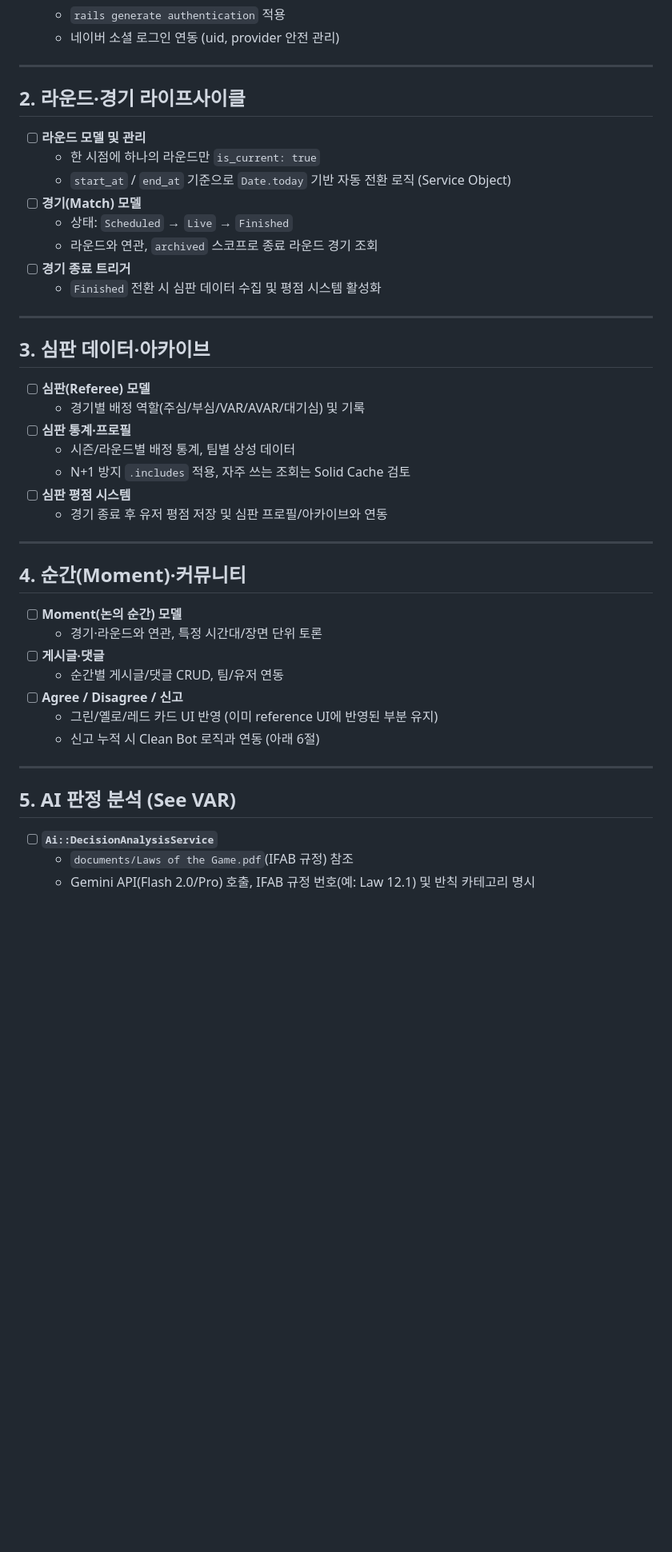
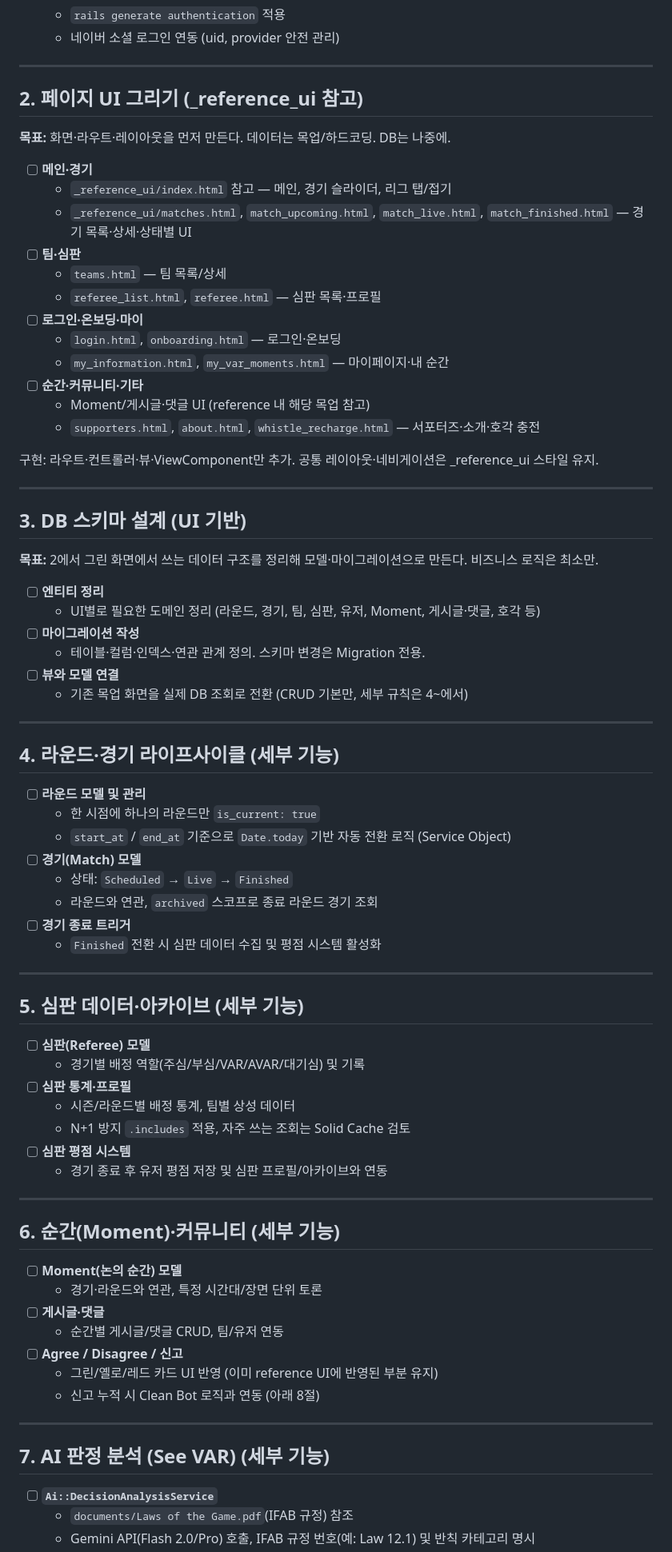
Before and after one commit to nomelancholy/seevar, a Markdown page: progress.md, the part around one of its changes. Shown at 80% size. GitHub-like rendering; blank space fills up the shorter version.

Commit message:
progress update

```diff
--- a/progress.md
+++ b/progress.md
@@ -25,7 +27,41 @@
 
 ---
 
-## 2. 라운드·경기 라이프사이클
+## 2. 페이지 UI 그리기 (_reference_ui 참고)
+
+**목표:** 화면·라우트·레이아웃을 먼저 만든다. 데이터는 목업/하드코딩. DB는 나중에.
+
+- [ ] **메인·경기**
+  - `_reference_ui/index.html` 참고 — 메인, 경기 슬라이더, 리그 탭/접기
+  - `_reference_ui/matches.html`, `match_upcoming.html`, `match_live.html`, `match_finished.html` — 경기 목록·상세·상태별 UI
+- [ ] **팀·심판**
+  - `teams.html` — 팀 목록/상세
+  - `referee_list.html`, `referee.html` — 심판 목록·프로필
+- [ ] **로그인·온보딩·마이**
+  - `login.html`, `onboarding.html` — 로그인·온보딩
+  - `my_information.html`, `my_var_moments.html` — 마이페이지·내 순간
+- [ ] **순간·커뮤니티·기타**
+  - Moment/게시글·댓글 UI (reference 내 해당 목업 참고)
+  - `supporters.html`, `about.html`, `whistle_recharge.html` — 서포터즈·소개·호각 충전
+
+구현: 라우트·컨트롤러·뷰·ViewComponent만 추가. 공통 레이아웃·네비게이션은 _reference_ui 스타일 유지.
+
+---
+
+## 3. DB 스키마 설계 (UI 기반)
+
+**목표:** 2에서 그린 화면에서 쓰는 데이터 구조를 정리해 모델·마이그레이션으로 만든다. 비즈니스 로직은 최소만.
+
+- [ ] **엔티티 정리**
+  - UI별로 필요한 도메인 정리 (라운드, 경기, 팀, 심판, 유저, Moment, 게시글·댓글, 호각 등)
+- [ ] **마이그레이션 작성**
+  - 테이블·컬럼·인덱스·연관 관계 정의. 스키마 변경은 Migration 전용.
+- [ ] **뷰와 모델 연결**
+  - 기존 목업 화면을 실제 DB 조회로 전환 (CRUD 기본만, 세부 규칙은 4~에서)
+
+---
+
+## 4. 라운드·경기 라이프사이클 (세부 기능)
 
 - [ ] **라운드 모델 및 관리**
   - 한 시점에 하나의 라운드만 `is_current: true`
@@ -38,7 +74,7 @@
 
 ---
 
-## 3. 심판 데이터·아카이브
+## 5. 심판 데이터·아카이브 (세부 기능)
 
 - [ ] **심판(Referee) 모델**
   - 경기별 배정 역할(주심/부심/VAR/AVAR/대기심) 및 기록
@@ -50,7 +86,7 @@
 
 ---
 
-## 4. 순간(Moment)·커뮤니티
+## 6. 순간(Moment)·커뮤니티 (세부 기능)
 
 - [ ] **Moment(논의 순간) 모델**
   - 경기·라운드와 연관, 특정 시간대/장면 단위 토론
@@ -58,11 +94,11 @@
   - 순간별 게시글/댓글 CRUD, 팀/유저 연동
 - [ ] **Agree / Disagree / 신고**
   - 그린/옐로/레드 카드 UI 반영 (이미 reference UI에 반영된 부분 유지)
-  - 신고 누적 시 Clean Bot 로직과 연동 (아래 6절)
+  - 신고 누적 시 Clean Bot 로직과 연동 (아래 8절)
 
 ---
 
-## 5. AI 판정 분석 (See VAR)
+## 7. AI 판정 분석 (See VAR) (세부 기능)
 
 - [ ] **`Ai::DecisionAnalysisService`**
   - `documents/Laws of the Game.pdf`(IFAB 규정) 참조
```
Also changed, not shown: other parts of progress.md (+6 -4 lines).
